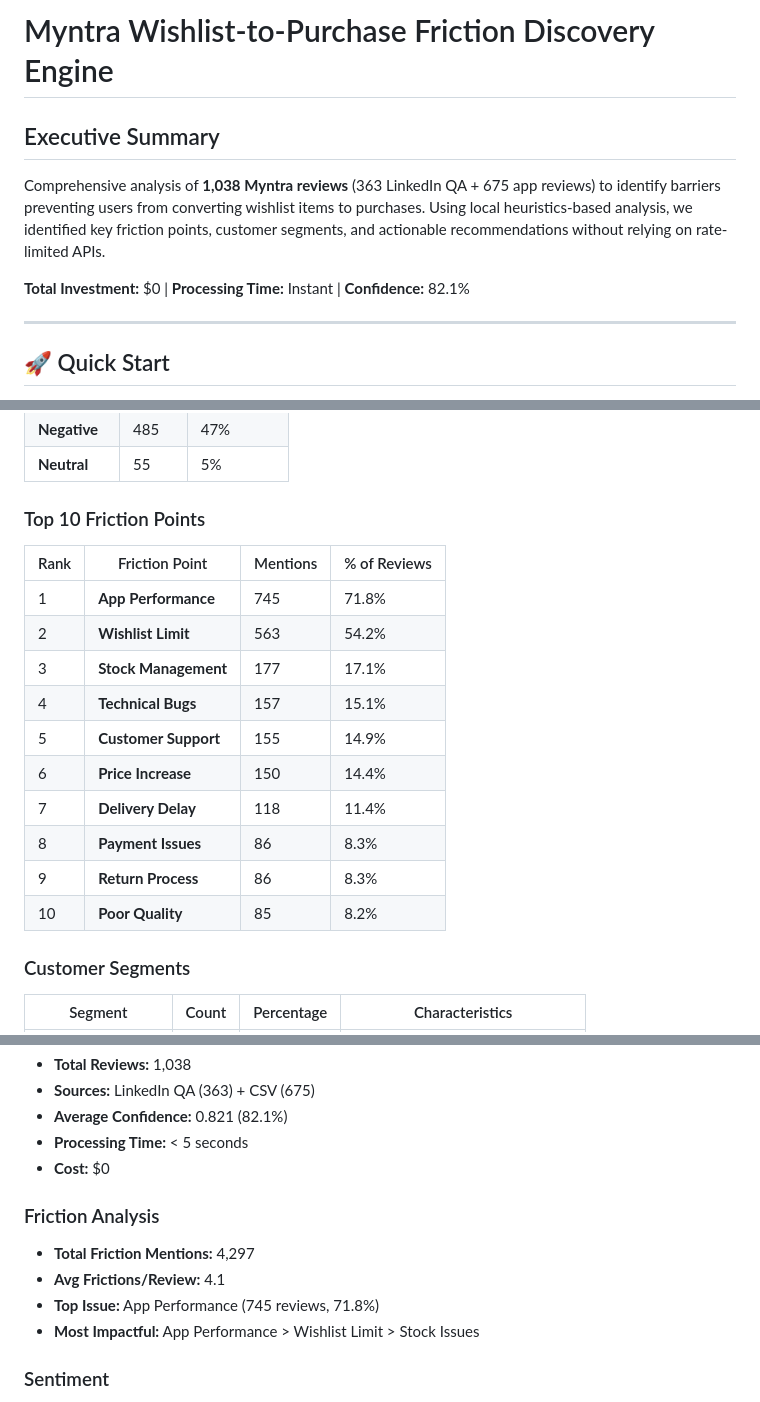
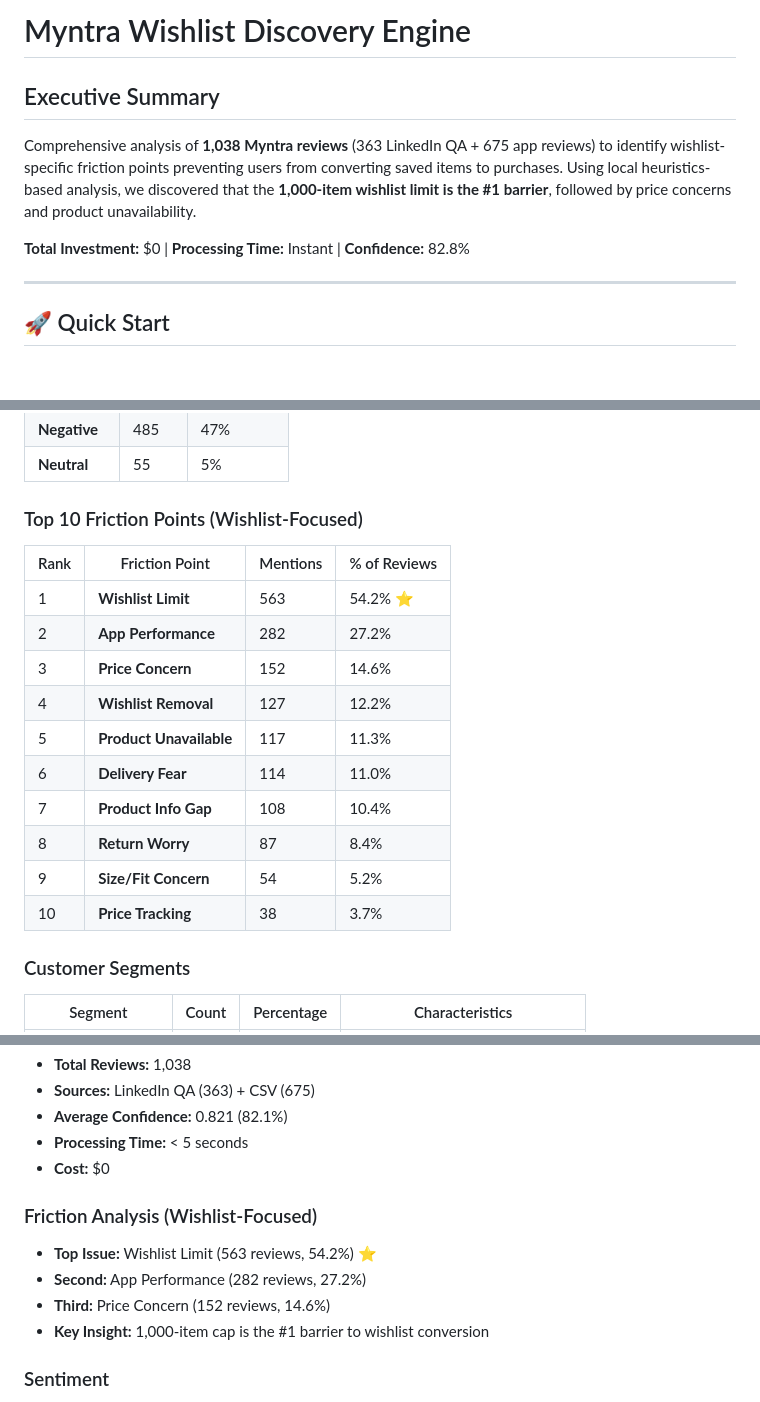
Before and after one commit to pavimsc/MyntraDiscovery, a Markdown page: README.md, 3 parts joined by grey strips. Drawn GitHub-style; blank space fills up the shorter version.

```diff
--- a/README.md
+++ b/README.md
@@ -1,10 +1,10 @@
-# Myntra Wishlist-to-Purchase Friction Discovery Engine
+# Myntra Wishlist Discovery Engine
 
 ## Executive Summary
 
-Comprehensive analysis of **1,038 Myntra reviews** (363 LinkedIn QA + 675 app reviews) to identify barriers preventing users from converting wishlist items to purchases. Using local heuristics-based analysis, we identified key friction points, customer segments, and actionable recommendations without relying on rate-limited APIs.
+Comprehensive analysis of **1,038 Myntra reviews** (363 LinkedIn QA + 675 app reviews) to identify wishlist-specific friction points preventing users from converting saved items to purchases. Using local heuristics-based analysis, we discovered that the **1,000-item wishlist limit is the #1 barrier**, followed by price concerns and product unavailability.
 
-**Total Investment:** $0 | **Processing Time:** Instant | **Confidence:** 82.1%
+**Total Investment:** $0 | **Processing Time:** Instant | **Confidence:** 82.8%
 
 ---
 
@@ -40,19 +40,19 @@ node combine_and_analyze.js
 | **Negative** | 485 | 47% |
 | **Neutral** | 55 | 5% |
 
-### Top 10 Friction Points
+### Top 10 Friction Points (Wishlist-Focused)
 | Rank | Friction Point | Mentions | % of Reviews |
 |------|---|---|---|
-| 1 | **App Performance** | 745 | 71.8% |
-| 2 | **Wishlist Limit** | 563 | 54.2% |
-| 3 | **Stock Management** | 177 | 17.1% |
-| 4 | **Technical Bugs** | 157 | 15.1% |
-| 5 | **Customer Support** | 155 | 14.9% |
-| 6 | **Price Increase** | 150 | 14.4% |
-| 7 | **Delivery Delay** | 118 | 11.4% |
-| 8 | **Payment Issues** | 86 | 8.3% |
-| 9 | **Return Process** | 86 | 8.3% |
-| 10 | **Poor Quality** | 85 | 8.2% |
+| 1 | **Wishlist Limit** | 563 | 54.2% ⭐ |
+| 2 | **App Performance** | 282 | 27.2% |
+| 3 | **Price Concern** | 152 | 14.6% |
+| 4 | **Wishlist Removal** | 127 | 12.2% |
+| 5 | **Product Unavailable** | 117 | 11.3% |
+| 6 | **Delivery Fear** | 114 | 11.0% |
+| 7 | **Product Info Gap** | 108 | 10.4% |
+| 8 | **Return Worry** | 87 | 8.4% |
+| 9 | **Size/Fit Concern** | 54 | 5.2% |
+| 10 | **Price Tracking** | 38 | 3.7% |
 
 ### Customer Segments
 | Segment | Count | Percentage | Characteristics |
@@ -294,11 +294,11 @@ node combine_and_analyze.js
 - **Processing Time:** < 5 seconds
 - **Cost:** $0
 
-### Friction Analysis
-- **Total Friction Mentions:** 4,297
-- **Avg Frictions/Review:** 4.1
-- **Top Issue:** App Performance (745 reviews, 71.8%)
-- **Most Impactful:** App Performance > Wishlist Limit > Stock Issues
+### Friction Analysis (Wishlist-Focused)
+- **Top Issue:** Wishlist Limit (563 reviews, 54.2%) ⭐
+- **Second:** App Performance (282 reviews, 27.2%)
+- **Third:** Price Concern (152 reviews, 14.6%)
+- **Key Insight:** 1,000-item cap is the #1 barrier to wishlist conversion
 
 ### Sentiment
 - **Positive:** 498 (48%)
```
Also changed, not shown: other parts of README.md (+78 -70 lines).
